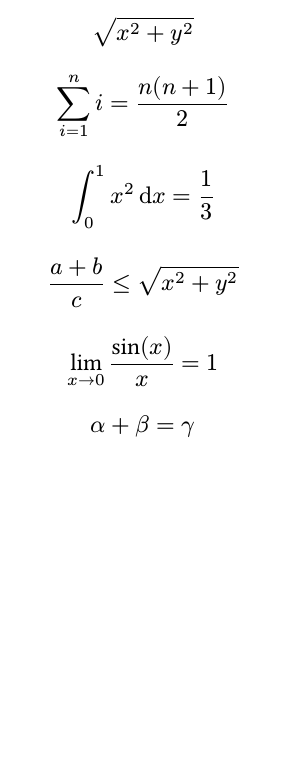
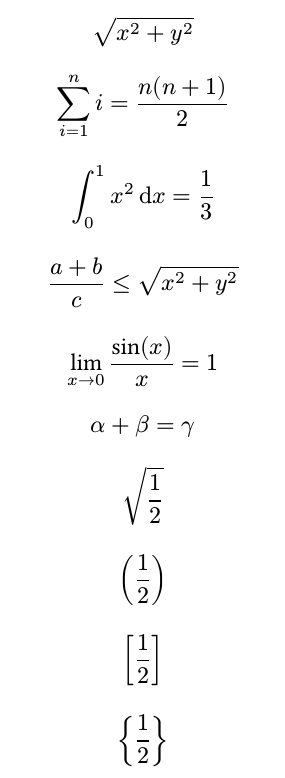
Before and after one commit to lemueldls/lemmata, a Typst document (corpus/equations.typ): part of the page, cut so that both start at the same text, the shorter picture padded with empty space. Compiled offline with Typst 0.15; a missing font is replaced by an installed copy or a similar font.

Commit message:
Ask the corpus for content a delimiter has to stretch around
Four equations where the delimiter or the radical is taller than its base
glyph: sqrt(1/2), (1/2), [1/2] and {1/2}.

The harness passes on all of them, and that is worth knowing rather than
assuming: without size variants a renderer draws the base glyph at the wrong
scale rather than falling back, so a missing variant is a visual defect the
font names cannot show. The corpus now asks for the construct, and the check
for whether it is sized right is geometric rather than this one.

```diff
--- a/corpus/equations.typ
+++ b/corpus/equations.typ
@@ -27,3 +27,14 @@ $ (a + b)/c <= sqrt(x^2 + y^2) $
 $ lim_(x -> 0) sin(x)/x = 1 $
 
 $ alpha + beta = gamma $
+
+// These four need a delimiter or a radical taller than its base glyph, which is
+// what the size variants and the assemblies are for.
+
+$ sqrt(1/2) $
+
+$ (1/2) $
+
+$ [1/2] $
+
+$ {1/2} $
```
